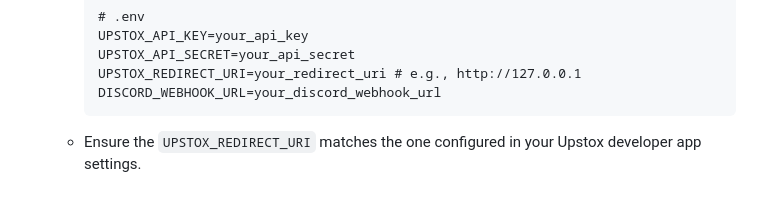
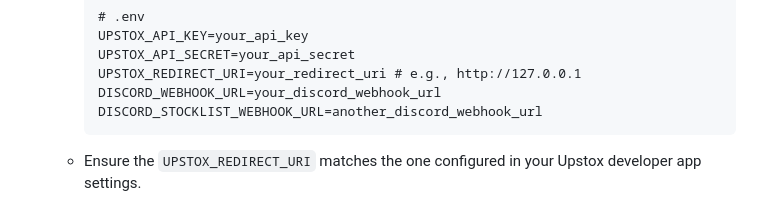
Before and after one commit to JittoJoseph/ZT3-Stock-Screener, a Markdown page: README.md, the part around the change. Rendered like a GitHub page.

````diff
--- a/README.md
+++ b/README.md
@@ -50,6 +50,7 @@ A Python application to screen Indian stocks listed on the NSE daily based on sp
       UPSTOX_API_SECRET=your_api_secret
       UPSTOX_REDIRECT_URI=your_redirect_uri # e.g., http://127.0.0.1
       DISCORD_WEBHOOK_URL=your_discord_webhook_url
+      DISCORD_STOCKLIST_WEBHOOK_URL=another_discord_webhook_url
       ```
     - Ensure the `UPSTOX_REDIRECT_URI` matches the one configured in your Upstox developer app settings.
 
````
